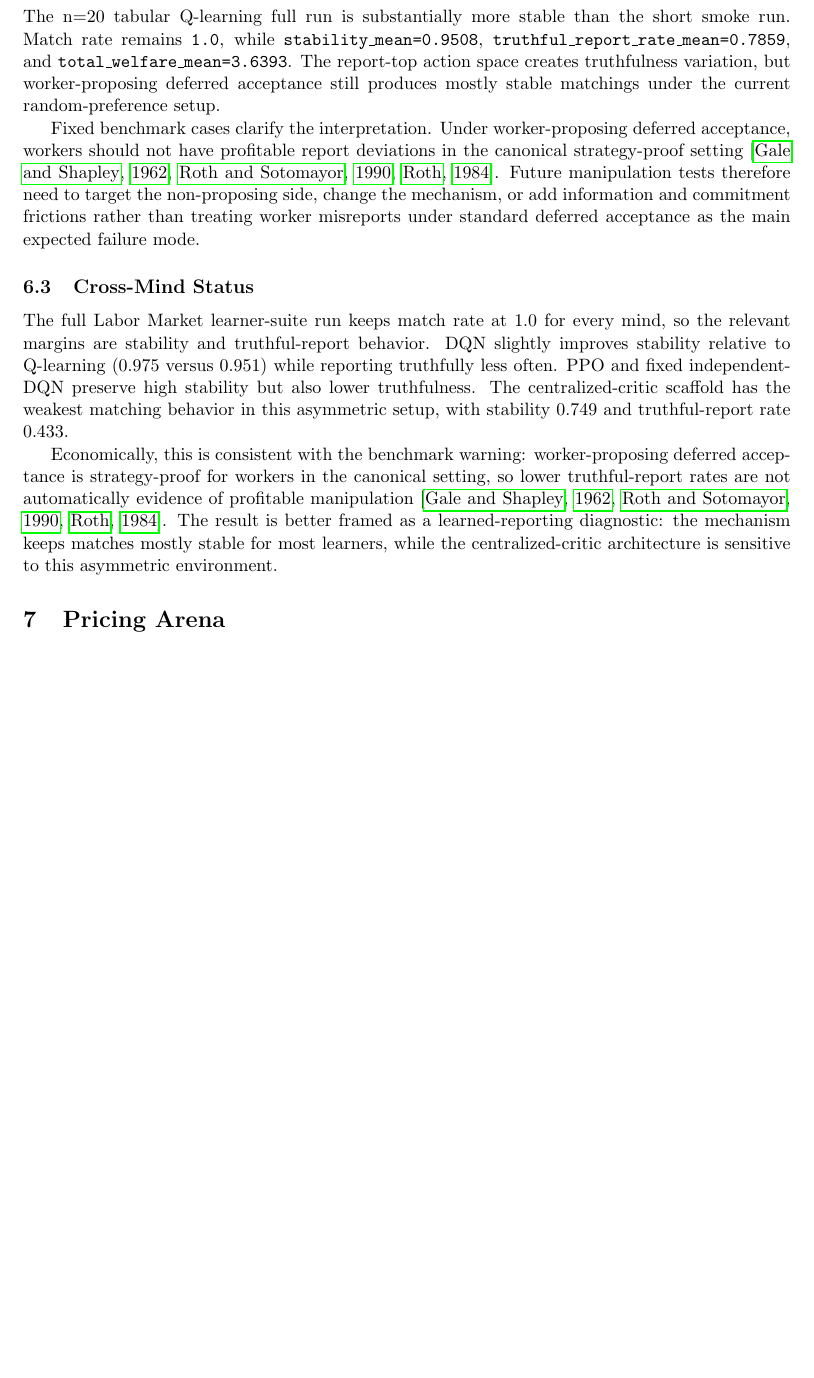
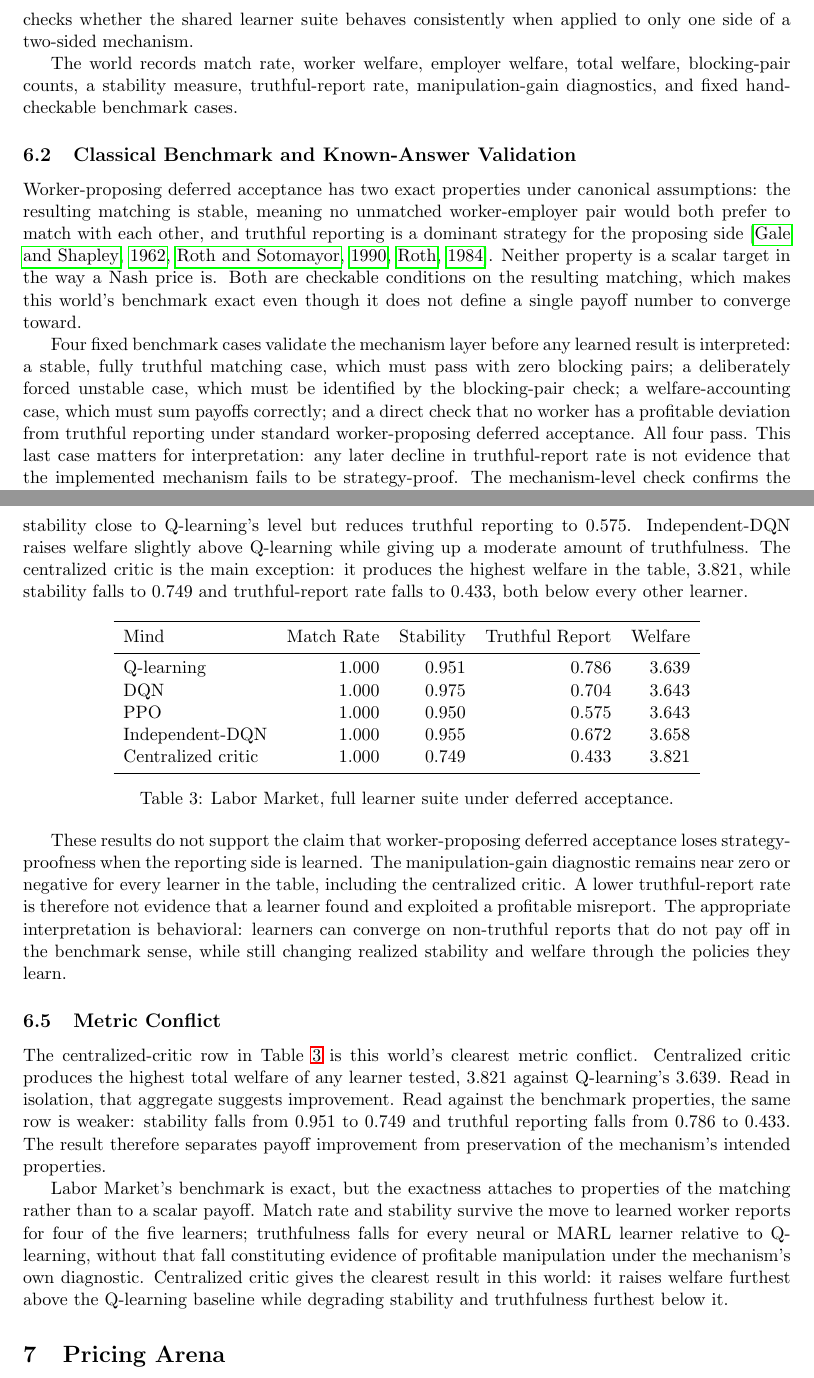
Before and after one commit to thomaspradae/artificial-economies, a LaTeX paper (paper/main.tex): part of page 6 of 19 before the commit and two parts of pages 6 and 7 of 20 after it, the two joined at a grey line, cut at the place of the change, the shorter picture padded with empty space. Compiled offline with pdfLaTeX.

Commit message:
Revise Labor Market thesis section

```diff
--- a/paper/main.tex
+++ b/paper/main.tex
@@ -214 +217,6 @@ stability, blocking-pair diagnostics, and manipulation-gain diagnostics.
+That asymmetry is part of the test. It checks whether the shared learner suite
+behaves consistently when applied to only one side of a two-sided mechanism.
 
+The world records match rate, worker welfare, employer welfare, total welfare,
+blocking-pair counts, a stability measure, truthful-report rate,
+manipulation-gain diagnostics, and fixed hand-checkable benchmark cases.
@@ -220,26 +223,26 @@ side while employers remain fixed preference holders.
 
-\subsection{Q-Learning Full Run}
+\subsection{Classical Benchmark and Known-Answer Validation}
 
-The n=20 tabular Q-learning full run is substantially more stable than the
-short smoke run. Match rate remains \code{1.0}, while
-\code{stability\_mean=0.9508}, \code{truthful\_report\_rate\_mean=0.7859}, and
-\code{total\_welfare\_mean=3.6393}. The report-top action space creates
-truthfulness variation, but worker-proposing deferred acceptance still produces
-mostly stable matchings under the current random-preference setup.
+Worker-proposing deferred acceptance has two exact properties under canonical
+assumptions: the resulting matching is stable, meaning no unmatched
+worker-employer pair would both prefer to match with each other, and truthful
+reporting is a dominant strategy for the proposing side
+\citep{galeshapley1962,rothsotomayor1990,roth1984}. Neither property is a scalar
+target in the way a Nash price is. Both are checkable conditions on the
+resulting matching, which makes this world's benchmark exact even though it
+does not define a single payoff number to converge toward.
 
-Fixed benchmark cases clarify the interpretation. Under worker-proposing
-deferred acceptance, workers should not have profitable report deviations in
-the canonical strategy-proof setting \citep{galeshapley1962,rothsotomayor1990,roth1984}. Future manipulation tests therefore need
-to target the non-proposing side, change the mechanism, or add information and
-commitment frictions rather than treating worker misreports under standard
-deferred acceptance as the main expected failure mode.
+Four fixed benchmark cases validate the mechanism layer before any learned
+result is interpreted: a stable, fully truthful matching case, which must pass
+with zero blocking pairs; a deliberately forced unstable case, which must be
+identified by the blocking-pair check; a welfare-accounting case, which must
+sum payoffs correctly; and a direct check that no worker has a profitable
+deviation from truthful reporting under standard worker-proposing deferred
+acceptance. All four pass. This last case matters for interpretation: any
+later decline in truthful-report rate is not evidence that the implemented
+mechanism fails to be strategy-proof. The mechanism-level check confirms the
+strategy-proof property; different learned reports are behavioral outcomes of
+the learners.
 
-\subsection{Cross-Mind Status}
+\subsection{Baseline Result}
 
-The full Labor Market learner-suite run keeps match rate at \(1.0\) for every mind, so the
-relevant margins are stability and truthful-report behavior. DQN slightly
-improves stability relative to Q-learning (\(0.975\) versus \(0.951\)) while
-reporting truthfully less often. PPO and fixed independent-DQN preserve high
-stability but also lower truthfulness. The centralized-critic scaffold has the
-weakest matching behavior in this asymmetric setup, with stability \(0.749\)
-and truthful-report rate \(0.433\).
@@ -246,7 +256 @@ and truthful-report rate \(0.433\).
 
-Economically, this is consistent with the benchmark warning: worker-proposing
-deferred acceptance is strategy-proof for workers in the canonical setting, so
-lower truthful-report rates are not automatically evidence of profitable
-manipulation \citep{galeshapley1962,rothsotomayor1990,roth1984}. The result is better framed as a learned-reporting diagnostic:
-the mechanism keeps matches mostly stable for most learners, while the
-centralized-critic architecture is sensitive to this asymmetric environment.
@@ -253,3 +282,55 @@ centralized-critic architecture is sensitive to this asymmetric environment.
+than Q-learning. PPO holds stability close to Q-learning's level but reduces
+truthful reporting to \(0.575\). Independent-DQN raises welfare slightly above
+Q-learning while giving up a moderate amount of truthfulness. The centralized
+critic is the main exception: it produces the highest welfare in the table,
+\(3.821\), while stability falls to \(0.749\) and truthful-report rate falls to
+\(0.433\), both below every other learner.
+
+\begin{table}[h]
+\centering
+\begin{tabular}{lrrrr}
+\toprule
+Mind & Match Rate & Stability & Truthful Report & Welfare \\
+\midrule
+Q-learning & 1.000 & 0.951 & 0.786 & 3.639 \\
+DQN & 1.000 & 0.975 & 0.704 & 3.643 \\
+PPO & 1.000 & 0.950 & 0.575 & 3.643 \\
+Independent-DQN & 1.000 & 0.955 & 0.672 & 3.658 \\
+Centralized critic & 1.000 & 0.749 & 0.433 & 3.821 \\
+\bottomrule
+\end{tabular}
+\caption{Labor Market, full learner suite under deferred acceptance.}
+\label{tab:labor-crossmind}
+\end{table}
+
+These results do not support the claim that worker-proposing deferred
+acceptance loses strategy-proofness when the reporting side is learned. The
+manipulation-gain diagnostic remains near zero or negative for every learner in
+the table, including the centralized critic. A lower truthful-report rate is
+therefore not evidence that a learner found and exploited a profitable
+misreport. The appropriate interpretation is behavioral: learners can converge
+on non-truthful reports that do not pay off in the benchmark sense, while still
+changing realized stability and welfare through the policies they learn.
+
+\subsection{Metric Conflict}
+
+The centralized-critic row in Table~\ref{tab:labor-crossmind} is this world's
+clearest metric conflict. Centralized critic produces the highest total welfare
+of any learner tested, \(3.821\) against Q-learning's \(3.639\). Read in
+isolation, that aggregate suggests improvement. Read against the benchmark
+properties, the same row is weaker: stability falls from \(0.951\) to \(0.749\)
+and truthful reporting falls from \(0.786\) to \(0.433\). The result therefore
+separates payoff improvement from preservation of the mechanism's intended
+properties.
+
+Labor Market's benchmark is exact, but the exactness attaches to properties of
+the matching rather than to a scalar payoff. Match rate and stability survive
+the move to learned worker reports for four of the five learners; truthfulness
+falls for every neural or MARL learner relative to Q-learning, without that
+fall constituting evidence of profitable manipulation under the mechanism's own
+diagnostic. Centralized critic gives the clearest result in this world:
+it raises welfare furthest above the Q-learning baseline while degrading
+stability and truthfulness furthest below it.
 
 \section{Pricing Arena}
 
```
Also changed, not shown: paper/main.pdf, paper/main.tex (50 more changed lines), 2 other files.
